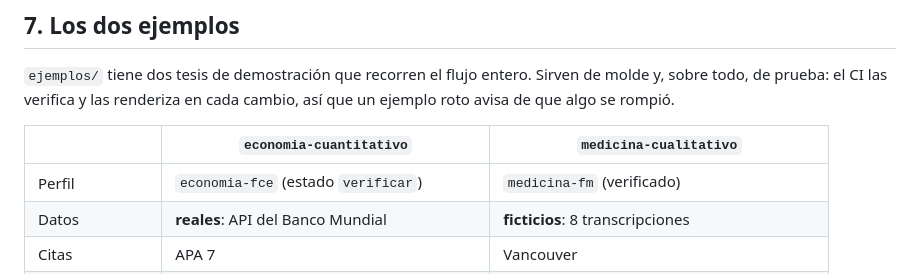
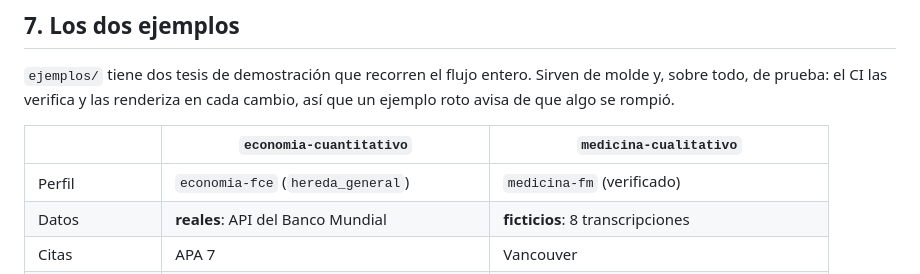
Before and after one commit to Rodasluis/tesis-sanmarcos, a Markdown page: CLAUDE.md, the part around the change. Rendered like a GitHub page.

Commit message:
[claude] CLAUDE.md: el ejemplo de Economia ya no esta en estado verificar
La tabla de §7 seguia diciendo que `economia-fce` tiene estado `verificar`.
Dejo de ser cierto el 23/10/2026, cuando por decision del tesista Economia y
Educacion pasaron a `hereda_general`; §4 ya lo decia y §7 no. Es el archivo que
se carga en toda sesion, asi que una linea desfasada aqui se propaga a todas.

Co-Authored-By: Claude Opus 5 <noreply@anthropic.com>

```diff
--- a/CLAUDE.md
+++ b/CLAUDE.md
@@ -361,7 +361,7 @@ cambio, así que un ejemplo roto avisa de que algo se rompió.
 
 | | `economia-cuantitativo` | `medicina-cualitativo` |
 |---|---|---|
-| Perfil | `economia-fce` (estado `verificar`) | `medicina-fm` (verificado) |
+| Perfil | `economia-fce` (`hereda_general`) | `medicina-fm` (verificado) |
 | Datos | **reales**: API del Banco Mundial | **ficticios**: 8 transcripciones |
 | Citas | APA 7 | Vancouver |
 | Lo que muestra | un resultado nulo reportado sin maquillaje | una saturación que no se alcanzó, declarada |
```
